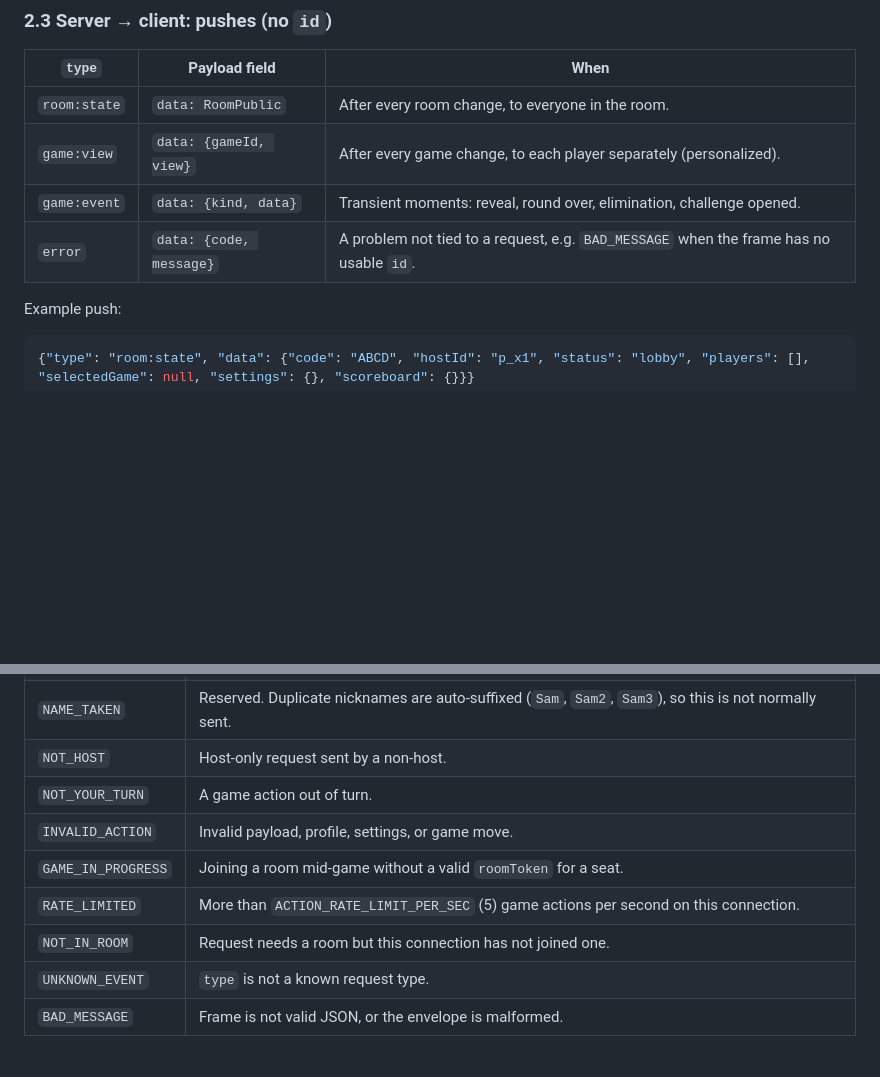
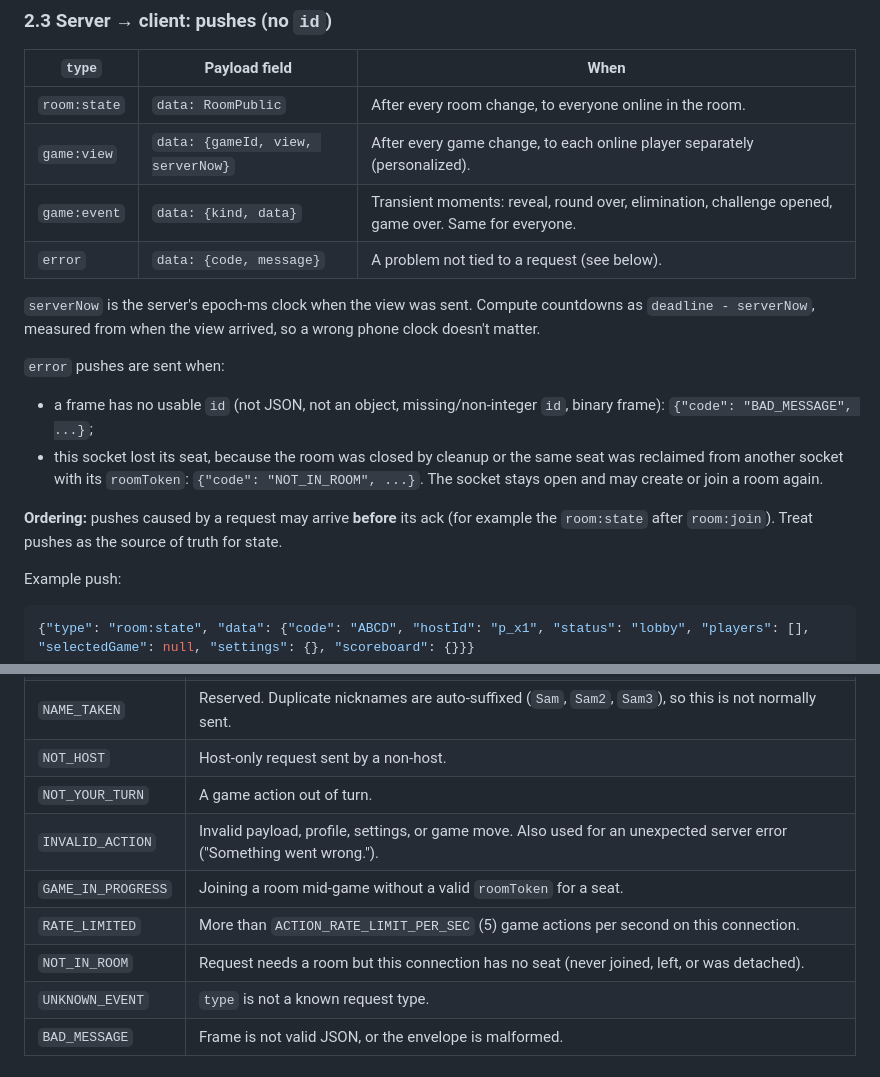
Before and after one commit to maxwelldogbe/boredom, a Markdown page: core/PROTOCOL.md, 2 parts joined by grey strips. GitHub-like rendering; blank space fills up the shorter version.

```diff
--- a/core/PROTOCOL.md
+++ b/core/PROTOCOL.md
@@ -52,10 +56,23 @@ Failure:
 
 | `type` | Payload field | When |
 | --- | --- | --- |
-| `room:state` | `data: RoomPublic` | After every room change, to everyone in the room. |
-| `game:view` | `data: {gameId, view}` | After every game change, to each player separately (personalized). |
-| `game:event` | `data: {kind, data}` | Transient moments: reveal, round over, elimination, challenge opened. |
-| `error` | `data: {code, message}` | A problem not tied to a request, e.g. `BAD_MESSAGE` when the frame has no usable `id`. |
+| `room:state` | `data: RoomPublic` | After every room change, to everyone online in the room. |
+| `game:view` | `data: {gameId, view, serverNow}` | After every game change, to each online player separately (personalized). |
+| `game:event` | `data: {kind, data}` | Transient moments: reveal, round over, elimination, challenge opened, game over. Same for everyone. |
+| `error` | `data: {code, message}` | A problem not tied to a request (see below). |
+
+`serverNow` is the server's epoch-ms clock when the view was sent. Compute countdowns as
+`deadline - serverNow`, measured from when the view arrived, so a wrong phone clock doesn't matter.
+
+`error` pushes are sent when:
+- a frame has no usable `id` (not JSON, not an object, missing/non-integer `id`, binary frame):
+  `{"code": "BAD_MESSAGE", ...}`;
+- this socket lost its seat, because the room was closed by cleanup or the same seat was
+  reclaimed from another socket with its `roomToken`: `{"code": "NOT_IN_ROOM", ...}`. The socket
+  stays open and may create or join a room again.
+
+**Ordering:** pushes caused by a request may arrive **before** its ack (for example the
+`room:state` after `room:join`). Treat pushes as the source of truth for state.
 
 Example push:
 
@@ -72,10 +89,10 @@ Example push:
 | `NAME_TAKEN` | Reserved. Duplicate nicknames are auto-suffixed (`Sam`, `Sam2`, `Sam3`), so this is not normally sent. |
 | `NOT_HOST` | Host-only request sent by a non-host. |
 | `NOT_YOUR_TURN` | A game action out of turn. |
-| `INVALID_ACTION` | Invalid payload, profile, settings, or game move. |
+| `INVALID_ACTION` | Invalid payload, profile, settings, or game move. Also used for an unexpected server error ("Something went wrong."). |
 | `GAME_IN_PROGRESS` | Joining a room mid-game without a valid `roomToken` for a seat. |
 | `RATE_LIMITED` | More than `ACTION_RATE_LIMIT_PER_SEC` (5) game actions per second on this connection. |
-| `NOT_IN_ROOM` | Request needs a room but this connection has not joined one. |
+| `NOT_IN_ROOM` | Request needs a room but this connection has no seat (never joined, left, or was detached). |
 | `UNKNOWN_EVENT` | `type` is not a known request type. |
 | `BAD_MESSAGE` | Frame is not valid JSON, or the envelope is malformed. |
 
```
Also changed, not shown: other parts of core/PROTOCOL.md (+86 -18 lines).
